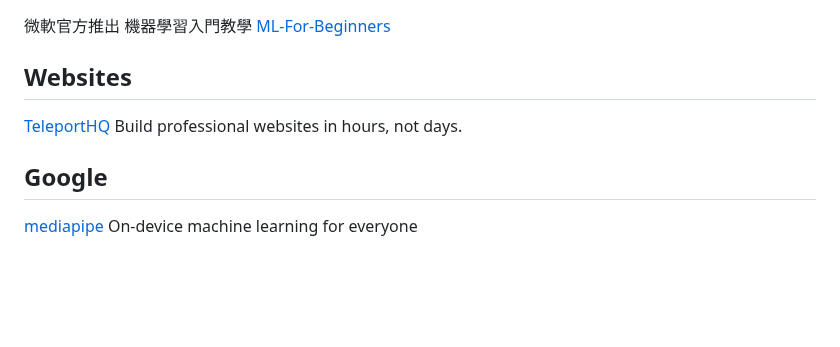
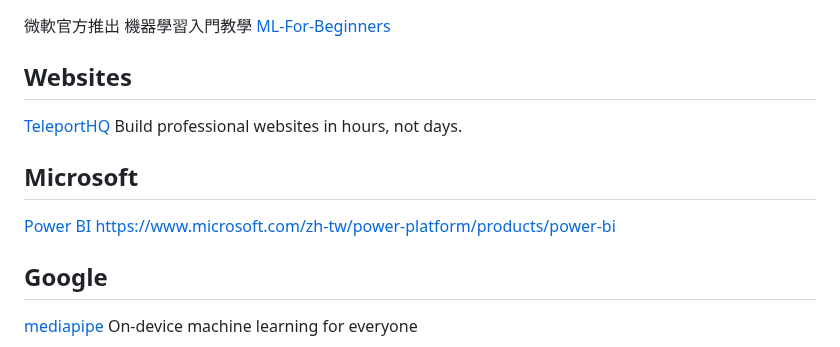
Before and after one commit to JacobHsu/tools, a Markdown page: docs/ai.md, the part around the change. Drawn GitHub-style; blank space fills up the shorter version.

```diff
--- a/docs/ai.md
+++ b/docs/ai.md
@@ -45,6 +45,10 @@
 
 [TeleportHQ](https://teleporthq.io/professional-website-builder) Build professional websites in hours, not days.
 
+## Microsoft
+
+[Power BI](https://www.microsoft.com/zh-tw/power-platform/products/power-bi) https://www.microsoft.com/zh-tw/power-platform/products/power-bi
+
 ## Google
 
 [mediapipe](https://developers.google.com/mediapipe) On-device machine learning for everyone
```
